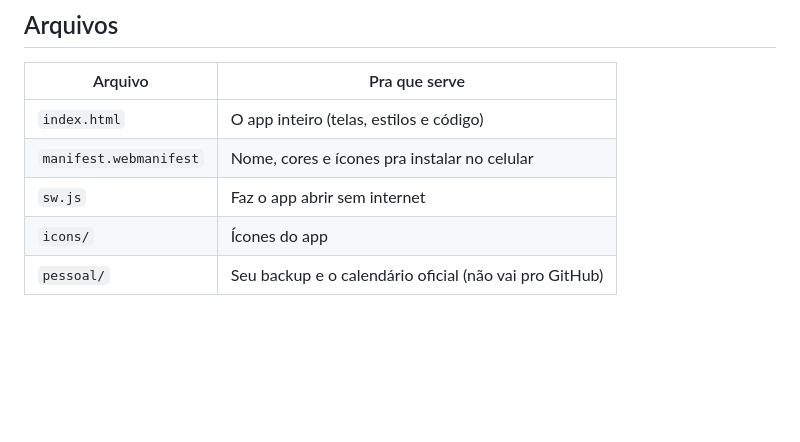
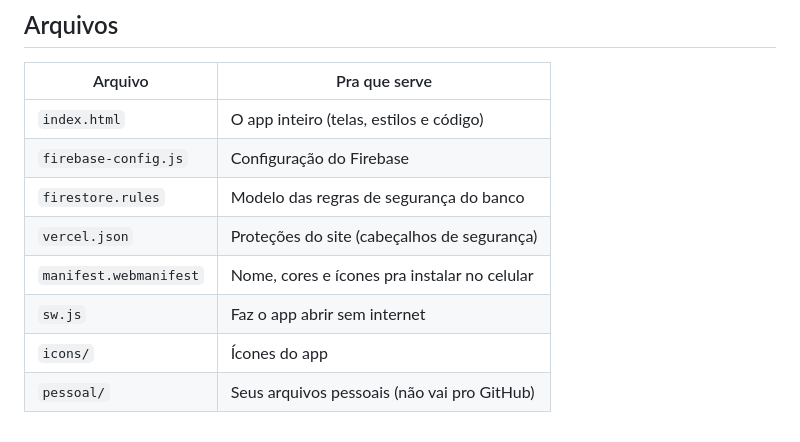
Before and after one commit to palomagl/meu-semestre-app, a Markdown page: README.md, the part around one of its changes. Rendered like a GitHub page; blank space fills up the shorter version.

```diff
--- a/README.md
+++ b/README.md
@@ -49,7 +50,10 @@ Se o repositório for **público**, qualquer pessoa pode ver o código do app, q
 | Arquivo | Pra que serve |
 |---|---|
 | `index.html` | O app inteiro (telas, estilos e código) |
+| `firebase-config.js` | Configuração do Firebase |
+| `firestore.rules` | Modelo das regras de segurança do banco |
+| `vercel.json` | Proteções do site (cabeçalhos de segurança) |
 | `manifest.webmanifest` | Nome, cores e ícones pra instalar no celular |
 | `sw.js` | Faz o app abrir sem internet |
 | `icons/` | Ícones do app |
-| `pessoal/` | Seu backup e o calendário oficial (não vai pro GitHub) |
+| `pessoal/` | Seus arquivos pessoais (não vai pro GitHub) |
```
Also changed, not shown: other parts of README.md (+27 -26 lines), icons/apple-touch-icon.png, icons/icon-192.png, icons/icon-512.png, icons/icon-maskable-512.png, 5 other files.
